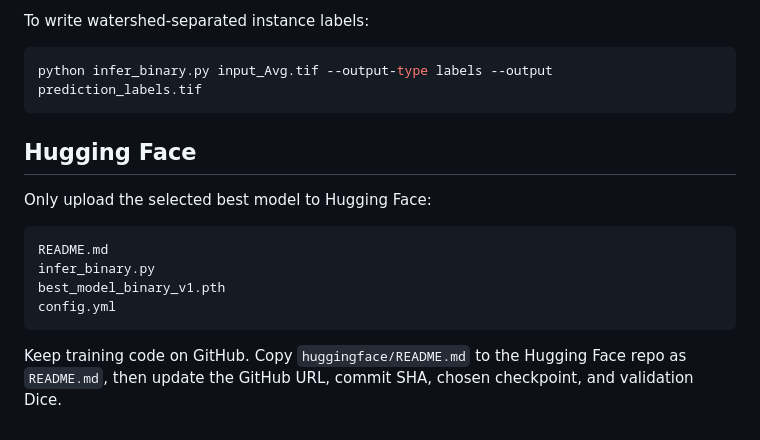
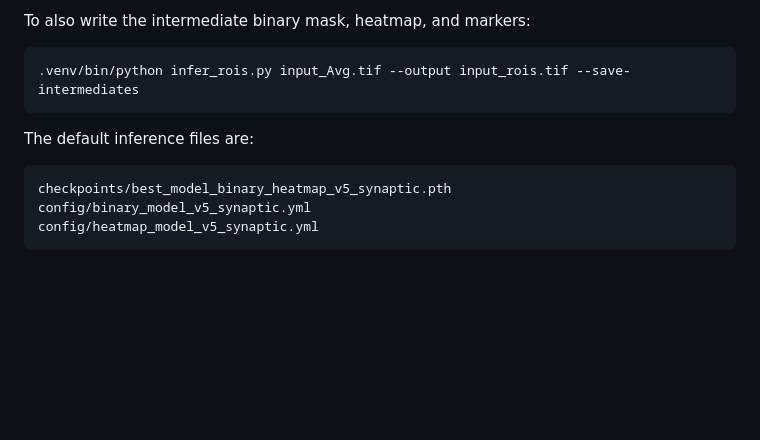
Before and after one commit to fedeceri85/cochlea-synapses-binary-segmentation-unet2d, a Markdown page: README.md, the part around one of its changes. GitHub-like rendering; blank space fills up the shorter version.

````diff
--- a/README.md
+++ b/README.md
@@ -45,19 +70,14 @@ If `--output` is omitted, the script writes `<input>_prediction.tif`.
 
-To write watershed-separated instance labels:
+To also write the intermediate binary mask, heatmap, and markers:
 
 ```bash
-python infer_binary.py input_Avg.tif --output-type labels --output prediction_labels.tif
+.venv/bin/python infer_rois.py input_Avg.tif --output input_rois.tif --save-intermediates
 ```
 
-## Hugging Face
-
-Only upload the selected best model to Hugging Face:
+The default inference files are:
 
 ```text
-README.md
-infer_binary.py
-best_model_binary_v1.pth
-config.yml
+checkpoints/best_model_binary_heatmap_v5_synaptic.pth
+config/binary_model_v5_synaptic.yml
+config/heatmap_model_v5_synaptic.yml
 ```
-
-Keep training code on GitHub. Copy `huggingface/README.md` to the Hugging Face repo as `README.md`, then update the GitHub URL, commit SHA, chosen checkpoint, and validation Dice.
````
Also changed, not shown: other parts of README.md (+43 -18 lines), docs/assets/sample_result.png (added), 7 other files.
